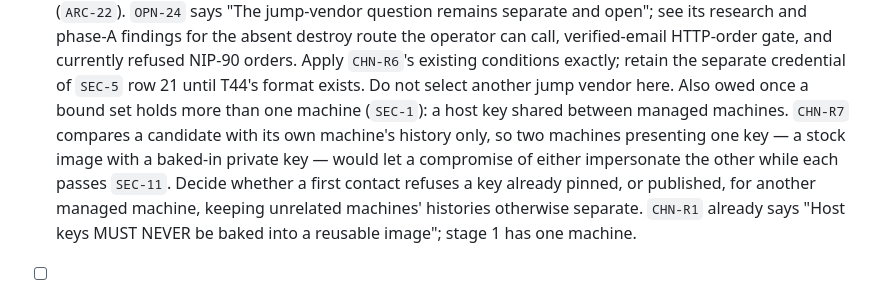
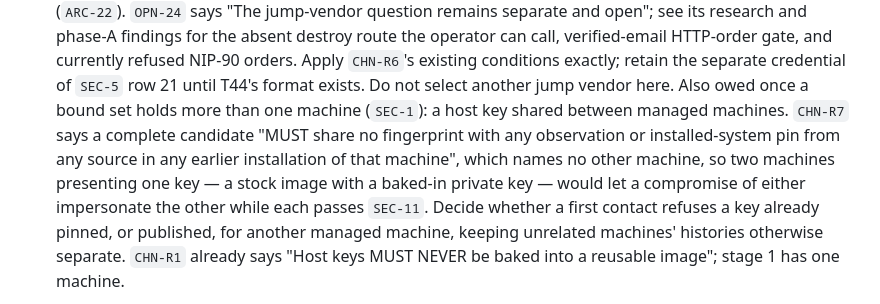
Before and after one commit to douglaz/tau-web-spec, a Markdown page: TASKS.md, the part around the change. GitHub-like rendering.

Commit message:
docs(tasks): quote CHN-R7 in T45's duplicate-key note
Addresses review #17 (first round): the note now carries CHN-R7's own words instead of
paraphrasing what it compares.

```diff
--- a/TASKS.md
+++ b/TASKS.md
@@ -151,8 +151,10 @@ gated on it.
       conditions exactly; retain the separate credential
       of `SEC-5` row 21 until T44's format exists. Do not select another jump vendor here.
       Also owed once a bound set holds more than one machine (`SEC-1`): a host key shared
-      between managed machines. `CHN-R7` compares a candidate with its own machine's history
-      only, so two machines presenting one key — a stock image with a baked-in private key —
+      between managed machines. `CHN-R7` says a complete candidate "MUST share no fingerprint
+      with any observation or installed-system pin from any source in any earlier installation
+      of that machine", which names no other machine, so two machines presenting one key — a
+      stock image with a baked-in private key —
       would let a compromise of either impersonate the other while each passes `SEC-11`.
       Decide whether a first contact refuses a key already pinned, or published, for another
       managed machine, keeping unrelated machines' histories otherwise separate. `CHN-R1`
```
